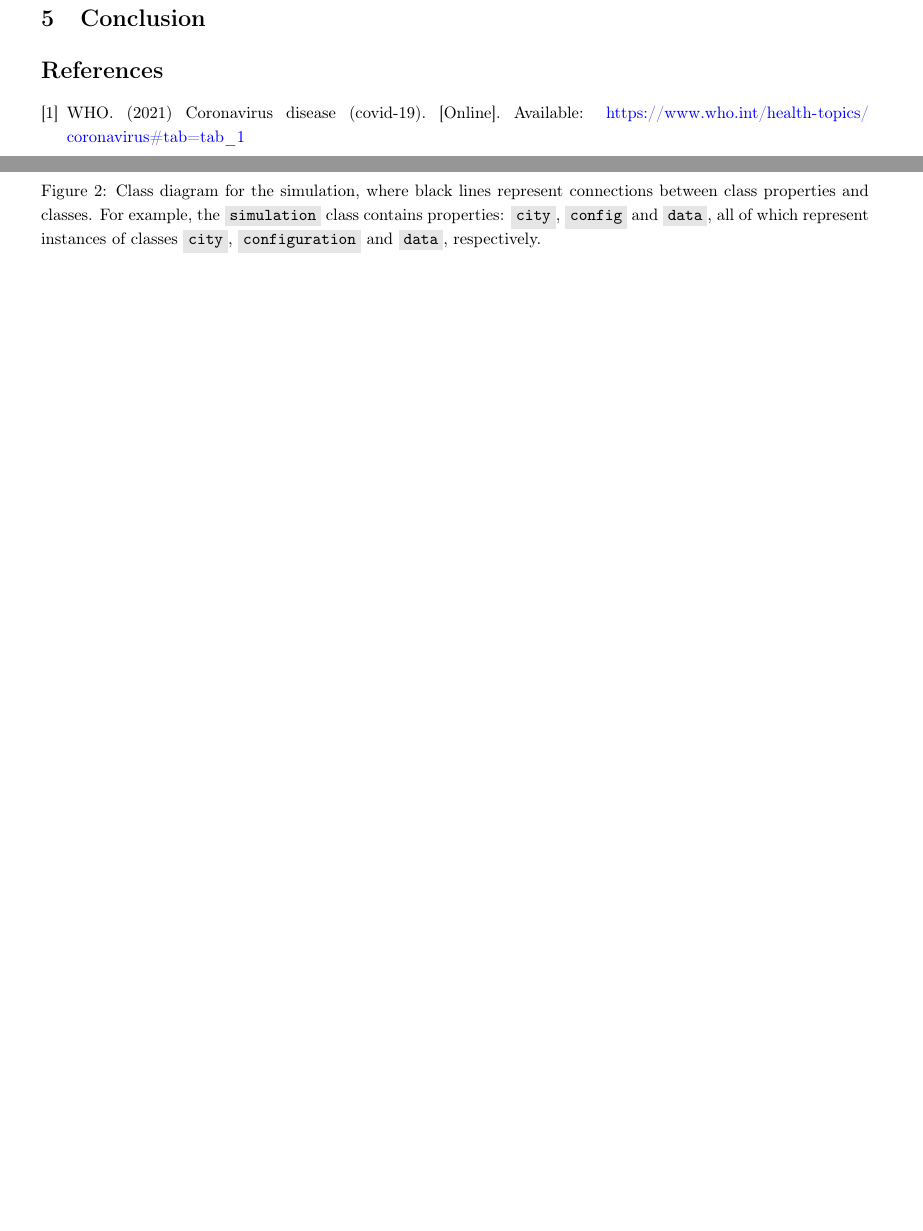
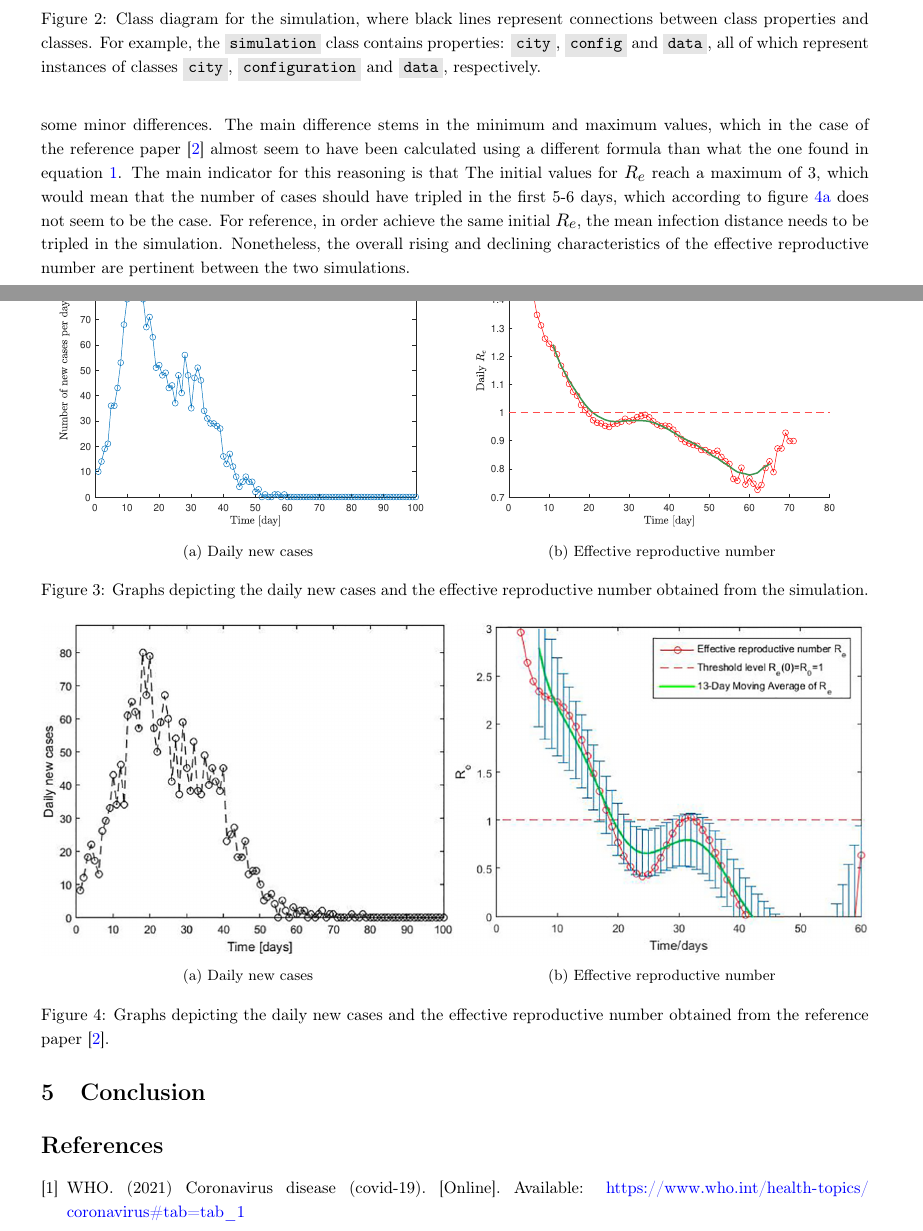
Before and after one commit to CejkaLuk/covid-19-monte-carlo-simulation, a LaTeX document (Documentation/covid-19-mmc-LC.tex): two parts of pages 7 and 8 of 9 before the commit and two parts of pages 8 and 9 of 10 after it, joined at a grey line, cut so that both start at the same text, the shorter picture padded with empty space. Compiled offline with pdfLaTeX.

Commit message:
Added results chapter.

```diff
--- a/Documentation/covid-19-mmc-LC.tex
+++ b/Documentation/covid-19-mmc-LC.tex
@@ -322,3 +326,41 @@ end
+\par
+When comparing results of the effective reproductive number, we can see that there are error bars present in figure~\ref{figure:rp-r-e}, however, they appear to be missing in figure~\ref{figure:results-r-e}. This is due to the fact that the authors in the paper do not clearly explain what these error bars represent - reproductive efforts for this indicator failed. Nevertheless, data obtained from the simulation seems to correspond to the trend obtained from the reference paper \cite{Maltezos2021} with some minor differences. The main difference stems in the minimum and maximum values, which in the case of the reference paper \cite{Maltezos2021} almost seem to have been calculated using a different formula than what the one found in equation~\ref{equation:effective-reproductive-number}. The main indicator for this reasoning is that The initial values for $R_e$ reach a maximum of 3, which would mean that the number of cases should have tripled in the first 5-6 days, which according to figure~\ref{figure:rp-dnc} does not seem to be the case. For reference, in order achieve the same initial $R_e$, the mean infection distance needs to be tripled in the simulation. Nonetheless, the overall rising and declining characteristics of the effective reproductive number are pertinent between the two simulations.
+
+\begin{figure}[h!]
+	\centering
+	\begin{subfigure}{.5\textwidth}
+		\centering
+		\includegraphics[width=\textwidth]{images/dnc.eps}
+		\caption{Daily new cases}
+		\label{figure:results-dnc}
+	\end{subfigure}%
+	\begin{subfigure}{.5\textwidth}
+		\centering
+		\includegraphics[width=\textwidth]{images/r_e.eps}
+		\caption{Effective reproductive number}
+		\label{figure:results-r-e}
+	\end{subfigure}
+	\caption{Graphs depicting the daily new cases and the effective reproductive number obtained from the simulation.}
+	\label{figure:results-protocol}
+\end{figure}
+
+\begin{figure}[h!]
+	\centering
+	\begin{subfigure}{.5\textwidth}
+		\centering
+		\includegraphics[width=\textwidth]{images/dnc-orig.jpg}
+		\caption{Daily new cases}
+		\label{figure:rp-dnc}
+	\end{subfigure}%
+	\begin{subfigure}{.5\textwidth}
+		\centering
+		\includegraphics[width=\textwidth]{images/r_e-orig.jpg}
+		\caption{Effective reproductive number}
+		\label{figure:rp-r-e}
+	\end{subfigure}
+	\caption{Graphs depicting the daily new cases and the effective reproductive number obtained from the reference paper \cite{Maltezos2021}.}
+	\label{figure:results-reference-paper}
+\end{figure}
 
 
 
```
Also changed, not shown: Documentation/images/dnc-orig.jpg (added), Documentation/images/dnc.eps (added), Documentation/images/r_e-orig.jpg (added), Documentation/images/r_e.eps (added), Documentation/covid-19-mmc-LC.tex (12 more changed lines).
